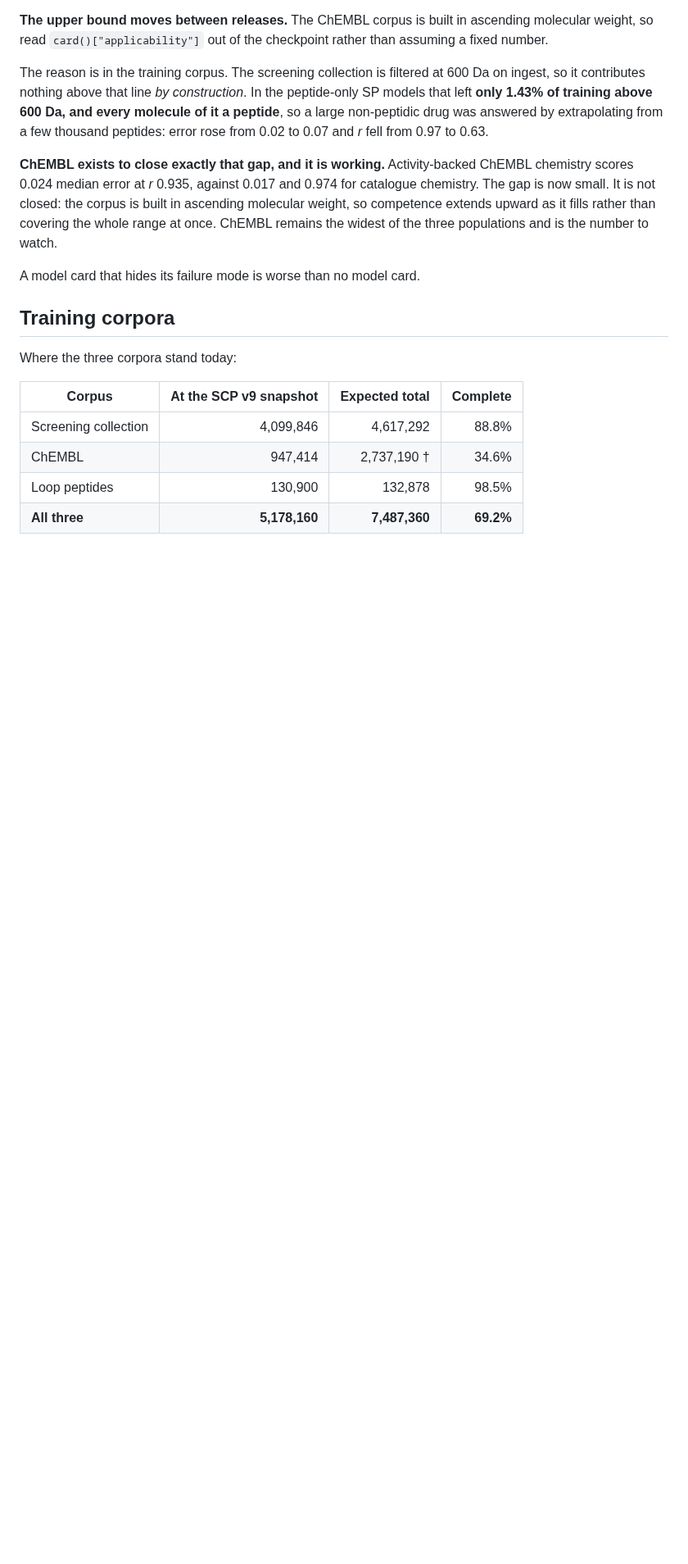
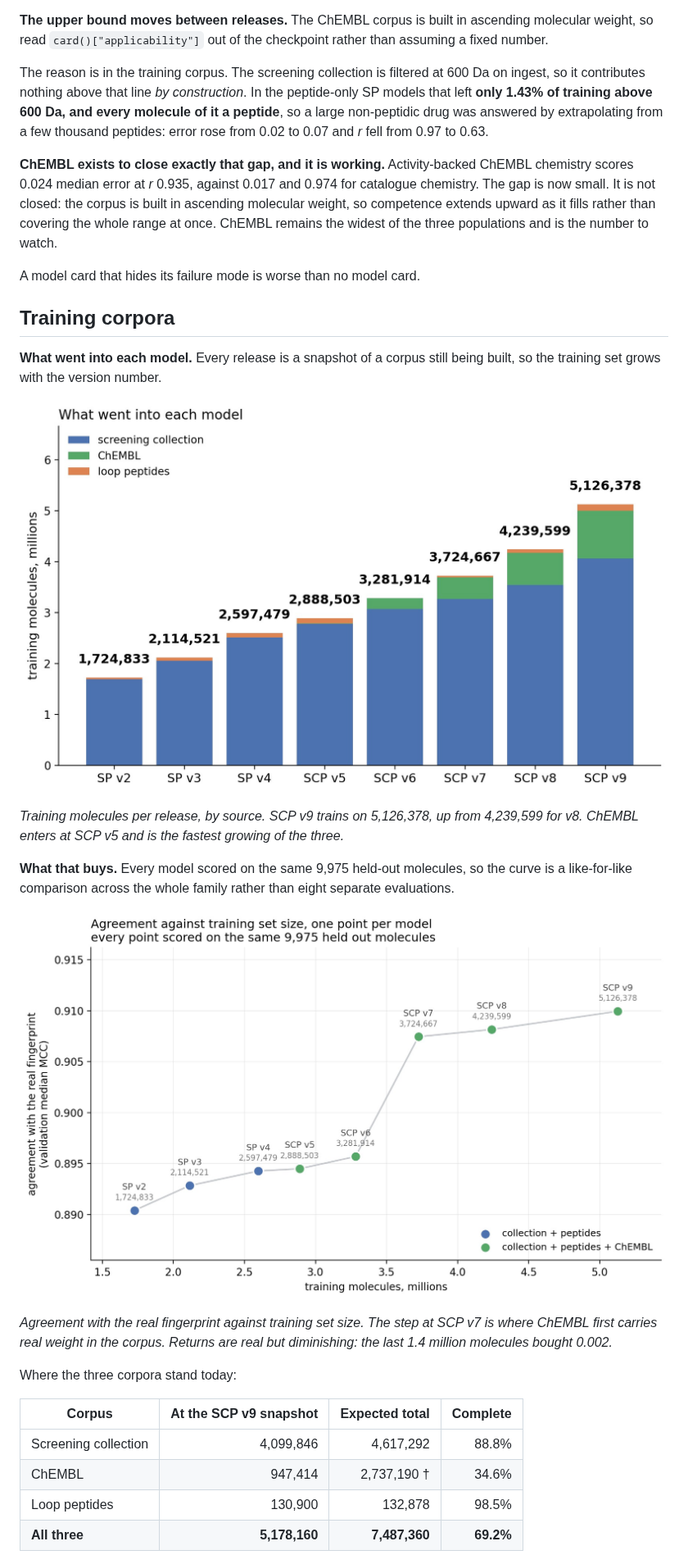
Before and after one commit to smuskal/pharmcast, a Markdown page: README.md, the part around the change. Shown at 82% size. Rendered like a GitHub page; pictures changed too: assets/agreement-vs-training-size.jpg (added), assets/corpus-trajectory.jpg (added); blank space fills up the shorter version.

Commit message:
Add the corpus trajectory and the agreement-against-size figures
Two v9 figures that were generated but never shipped. Both carry the
whole model family, so they say what a single release panel cannot.

corpus-trajectory: training molecules per release by source, SP v2
through SCP v9, 1,724,833 to 5,126,378. It shows ChEMBL entering at
SCP v5 and growing fastest.

agreement-vs-training-size: median MCC against training set size, one
point per model, every point scored on the SAME 9,975 held-out
molecules. That common set is what makes it a comparison across the
family rather than eight separate evaluations. The step at SCP v7 is
where ChEMBL first carries real weight; returns are real but
diminishing, the last 1.4 million molecules buying 0.002.

Co-Authored-By: Claude Opus 5 (1M context) <noreply@anthropic.com>
Claude-Session: https://claude.ai/code/session_015ZSeUKPi5XUW6t8jZLsfnb

```diff
--- a/README.md
+++ b/README.md
@@ -485,6 +485,25 @@ A model card that hides its failure mode is worse than no model card.
 
 ## Training corpora
 
+**What went into each model.** Every release is a snapshot of a corpus still
+being built, so the training set grows with the version number.
+
+![Stacked bars of training molecules per model version from SP v2 to SCP v9, split into screening collection, ChEMBL and loop peptides, rising from 1,724,833 to 5,126,378](assets/corpus-trajectory.jpg)
+
+*Training molecules per release, by source. SCP v9 trains on 5,126,378, up from
+4,239,599 for v8. ChEMBL enters at SCP v5 and is the fastest growing of the
+three.*
+
+**What that buys.** Every model scored on the same 9,975 held-out molecules, so
+the curve is a like-for-like comparison across the whole family rather than
+eight separate evaluations.
+
+![Median MCC against training set size, one point per model from SP v2 to SCP v9, rising from 0.890 to 0.910 on a common held-out set](assets/agreement-vs-training-size.jpg)
+
+*Agreement with the real fingerprint against training set size. The step at
+SCP v7 is where ChEMBL first carries real weight in the corpus. Returns are
+real but diminishing: the last 1.4 million molecules bought 0.002.*
+
 Where the three corpora stand today:
 
 | Corpus | At the SCP v9 snapshot | Expected total | Complete |
```
